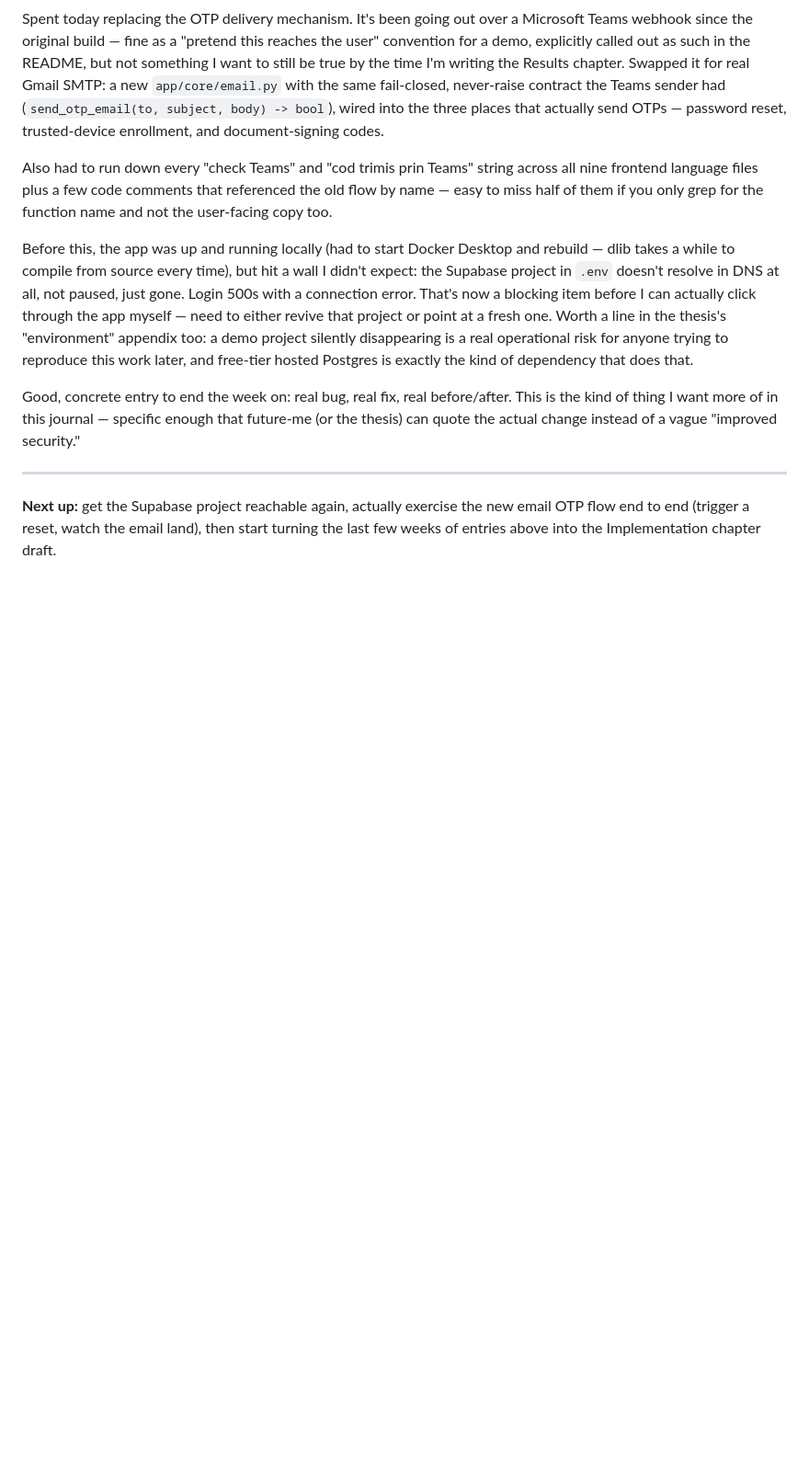
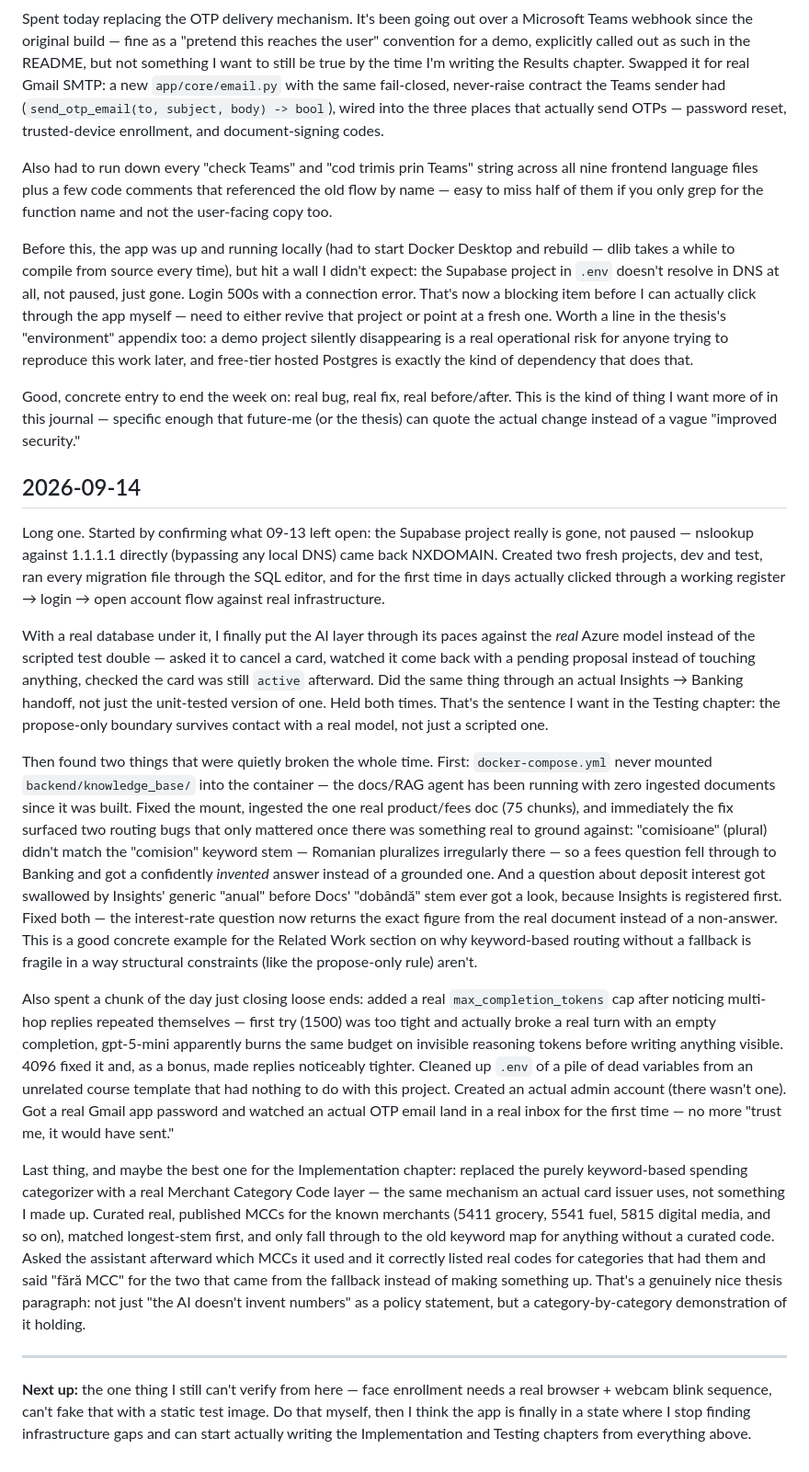
Before and after one commit to andrei-1-64/Bank_Final_Licenta, a Markdown page: thesis/daily-notes.md, the part around the change. Shown at 92% size. Drawn GitHub-style; blank space fills up the shorter version.

Commit message:
Add 2026-09-14 journal entry: fresh Supabase, live AI verification, MCC categorization
Co-Authored-By: Claude Sonnet 5 <noreply@anthropic.com>

```diff
--- a/thesis/daily-notes.md
+++ b/thesis/daily-notes.md
@@ -140,9 +140,70 @@ before/after. This is the kind of thing I want more of in this journal —
 specific enough that future-me (or the thesis) can quote the actual change
 instead of a vague "improved security."
 
+## 2026-09-14
+
+Long one. Started by confirming what 09-13 left open: the Supabase project
+really is gone, not paused — nslookup against 1.1.1.1 directly (bypassing
+any local DNS) came back NXDOMAIN. Created two fresh projects, dev and
+test, ran every migration file through the SQL editor, and for the first
+time in days actually clicked through a working register → login → open
+account flow against real infrastructure.
+
+With a real database under it, I finally put the AI layer through its
+paces against the *real* Azure model instead of the scripted test double —
+asked it to cancel a card, watched it come back with a pending proposal
+instead of touching anything, checked the card was still `active`
+afterward. Did the same thing through an actual Insights → Banking handoff,
+not just the unit-tested version of one. Held both times. That's the
+sentence I want in the Testing chapter: the propose-only boundary survives
+contact with a real model, not just a scripted one.
+
+Then found two things that were quietly broken the whole time. First:
+`docker-compose.yml` never mounted `backend/knowledge_base/` into the
+container — the docs/RAG agent has been running with zero ingested
+documents since it was built. Fixed the mount, ingested the one real
+product/fees doc (75 chunks), and immediately the fix surfaced two routing
+bugs that only mattered once there was something real to ground against:
+"comisioane" (plural) didn't match the "comision" keyword stem — Romanian
+pluralizes irregularly there — so a fees question fell through to Banking
+and got a confidently *invented* answer instead of a grounded one. And a
+question about deposit interest got swallowed by Insights' generic "anual"
+before Docs' "dobândă" stem ever got a look, because Insights is registered
+first. Fixed both — the interest-rate question now returns the exact
+figure from the real document instead of a non-answer. This is a good
+concrete example for the Related Work section on why keyword-based routing
+without a fallback is fragile in a way structural constraints (like the
+propose-only rule) aren't.
+
+Also spent a chunk of the day just closing loose ends: added a real
+`max_completion_tokens` cap after noticing multi-hop replies repeated
+themselves — first try (1500) was too tight and actually broke a real turn
+with an empty completion, gpt-5-mini apparently burns the same budget on
+invisible reasoning tokens before writing anything visible. 4096 fixed it
+and, as a bonus, made replies noticeably tighter. Cleaned up `.env` of a
+pile of dead variables from an unrelated course template that had nothing
+to do with this project. Created an actual admin account (there wasn't
+one). Got a real Gmail app password and watched an actual OTP email land
+in a real inbox for the first time — no more "trust me, it would have
+sent."
+
+Last thing, and maybe the best one for the Implementation chapter: replaced
+the purely keyword-based spending categorizer with a real Merchant Category
+Code layer — the same mechanism an actual card issuer uses, not something I
+made up. Curated real, published MCCs for the known merchants (5411
+grocery, 5541 fuel, 5815 digital media, and so on), matched longest-stem
+first, and only fall through to the old keyword map for anything without a
+curated code. Asked the assistant afterward which MCCs it used and it
+correctly listed real codes for categories that had them and said "fără
+MCC" for the two that came from the fallback instead of making something
+up. That's a genuinely nice thesis paragraph: not just "the AI doesn't
+invent numbers" as a policy statement, but a category-by-category
+demonstration of it holding.
+
 ---
 
-**Next up:** get the Supabase project reachable again, actually exercise
-the new email OTP flow end to end (trigger a reset, watch the email land),
-then start turning the last few weeks of entries above into the
-Implementation chapter draft.
+**Next up:** the one thing I still can't verify from here — face
+enrollment needs a real browser + webcam blink sequence, can't fake that
+with a static test image. Do that myself, then I think the app is finally
+in a state where I stop finding infrastructure gaps and can start actually
+writing the Implementation and Testing chapters from everything above.
```
